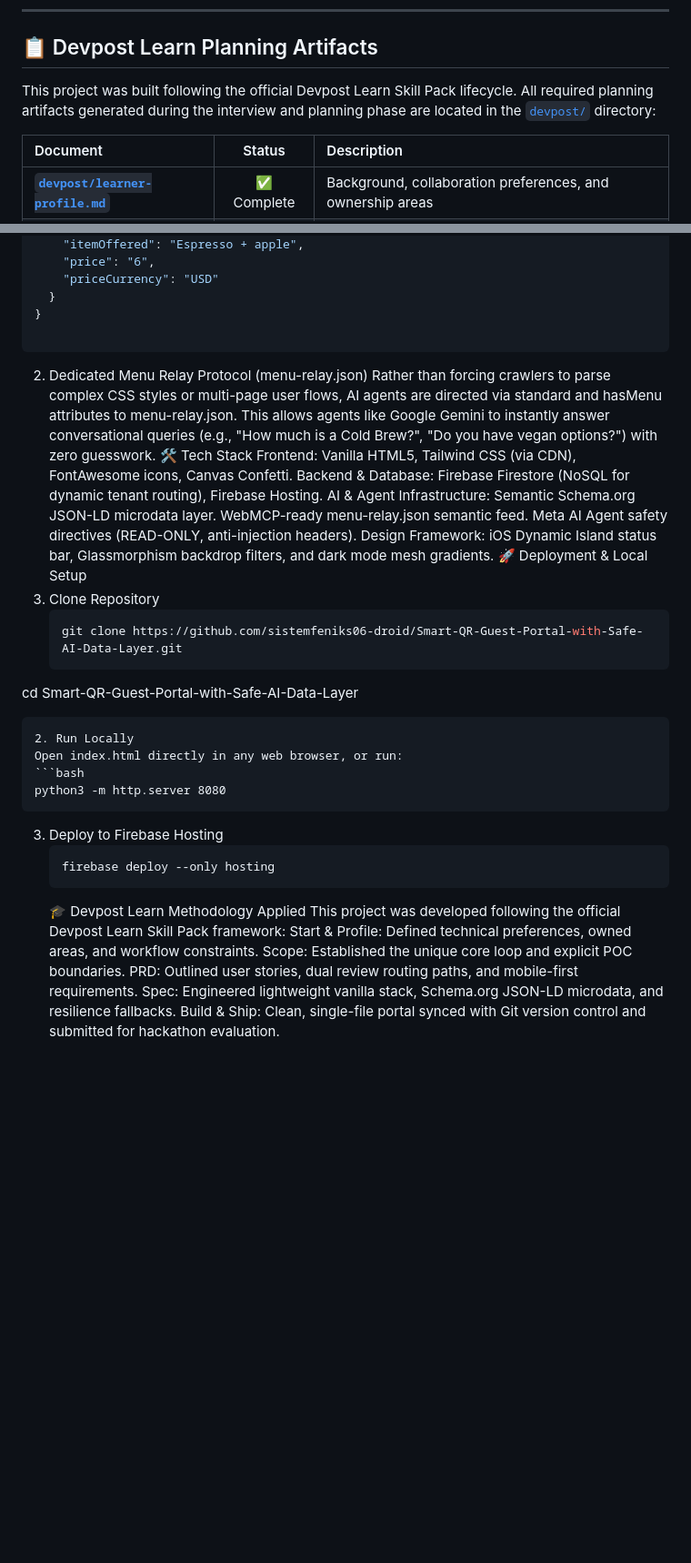
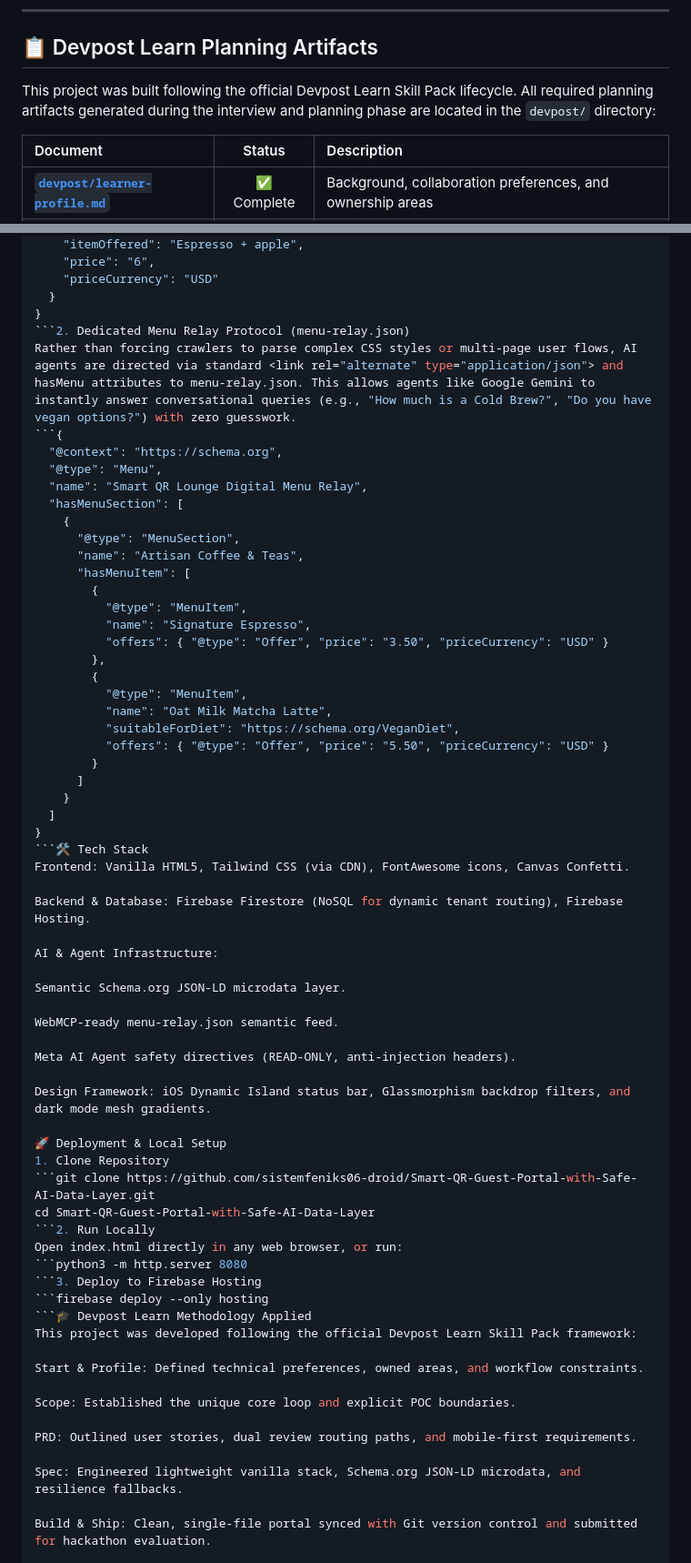
Before and after one commit to sistemfeniks06-droid/Smart-QR-Guest-Portal-with-Safe-AI-Data-Layer, a Markdown page: README.md, 2 parts joined by grey strips. Shown at 91% size. Drawn GitHub-style; blank space fills up the shorter version.

````diff
--- a/README.md
+++ b/README.md
@@ -13,7 +13,7 @@ Developed for the **Devpost Learn Hackathon (Build With AI: Basics)**.
 
 ## 📋 Devpost Learn Planning Artifacts
 
-This project was built following the official Devpost Learn Skill Pack lifecycle. All required planning artifacts generated during the interview and planning phase are located in the [`devpost/`](devpost/) directory:
+This project was built following the official Devpost Learn Skill Pack lifecycle. All required planning artifacts generated during the interview and planning phase are located in the `devpost/` directory:
 
 | Document | Status | Description |
 | :--- | :---: | :--- |
@@ -76,38 +76,65 @@ To ensure mobile AI agents can accurately process venue information without risk
     "priceCurrency": "USD"
   }
 }
+```2. Dedicated Menu Relay Protocol (menu-relay.json)
+Rather than forcing crawlers to parse complex CSS styles or multi-page user flows, AI agents are directed via standard <link rel="alternate" type="application/json"> and hasMenu attributes to menu-relay.json. This allows agents like Google Gemini to instantly answer conversational queries (e.g., "How much is a Cold Brew?", "Do you have vegan options?") with zero guesswork.
+```{
+  "@context": "https://schema.org",
+  "@type": "Menu",
+  "name": "Smart QR Lounge Digital Menu Relay",
+  "hasMenuSection": [
+    {
+      "@type": "MenuSection",
+      "name": "Artisan Coffee & Teas",
+      "hasMenuItem": [
+        {
+          "@type": "MenuItem",
+          "name": "Signature Espresso",
+          "offers": { "@type": "Offer", "price": "3.50", "priceCurrency": "USD" }
+        },
+        {
+          "@type": "MenuItem",
+          "name": "Oat Milk Matcha Latte",
+          "suitableForDiet": "https://schema.org/VeganDiet",
+          "offers": { "@type": "Offer", "price": "5.50", "priceCurrency": "USD" }
+        }
+      ]
+    }
+  ]
+}
+```🛠️ Tech Stack
+Frontend: Vanilla HTML5, Tailwind CSS (via CDN), FontAwesome icons, Canvas Confetti.
 
-```
-2. Dedicated Menu Relay Protocol (menu-relay.json)
-Rather than forcing crawlers to parse complex CSS styles or multi-page user flows, AI agents are directed via standard <link rel="alternate" type="application/json"> and hasMenu attributes to menu-relay.json.
-This allows agents like Google Gemini to instantly answer conversational queries (e.g., "How much is a Cold Brew?", "Do you have vegan options?") with zero guesswork.
-🛠️ Tech Stack
-Frontend: Vanilla HTML5, Tailwind CSS (via CDN), FontAwesome icons, Canvas Confetti.
 Backend & Database: Firebase Firestore (NoSQL for dynamic tenant routing), Firebase Hosting.
+
 AI & Agent Infrastructure:
+
 Semantic Schema.org JSON-LD microdata layer.
+
 WebMCP-ready menu-relay.json semantic feed.
+
 Meta AI Agent safety directives (READ-ONLY, anti-injection headers).
+
 Design Framework: iOS Dynamic Island status bar, Glassmorphism backdrop filters, and dark mode mesh gradients.
+
 🚀 Deployment & Local Setup
 1. Clone Repository
-   ```bash
-   git clone https://github.com/sistemfeniks06-droid/Smart-QR-Guest-Portal-with-Safe-AI-Data-Layer.git
+```git clone https://github.com/sistemfeniks06-droid/Smart-QR-Guest-Portal-with-Safe-AI-Data-Layer.git
 cd Smart-QR-Guest-Portal-with-Safe-AI-Data-Layer
-```
-2. Run Locally
+```2. Run Locally
 Open index.html directly in any web browser, or run:
-```bash
-python3 -m http.server 8080
-```
-3. Deploy to Firebase Hosting
-   ```bash
-   firebase deploy --only hosting
-   ```
-   🎓 Devpost Learn Methodology Applied
+```python3 -m http.server 8080
+```3. Deploy to Firebase Hosting
+```firebase deploy --only hosting
+```🎓 Devpost Learn Methodology Applied
 This project was developed following the official Devpost Learn Skill Pack framework:
+
 Start & Profile: Defined technical preferences, owned areas, and workflow constraints.
+
 Scope: Established the unique core loop and explicit POC boundaries.
+
 PRD: Outlined user stories, dual review routing paths, and mobile-first requirements.
+
 Spec: Engineered lightweight vanilla stack, Schema.org JSON-LD microdata, and resilience fallbacks.
+
 Build & Ship: Clean, single-file portal synced with Git version control and submitted for hackathon evaluation.
````
Also changed, not shown: other parts of README.md (+9 -9 lines).
